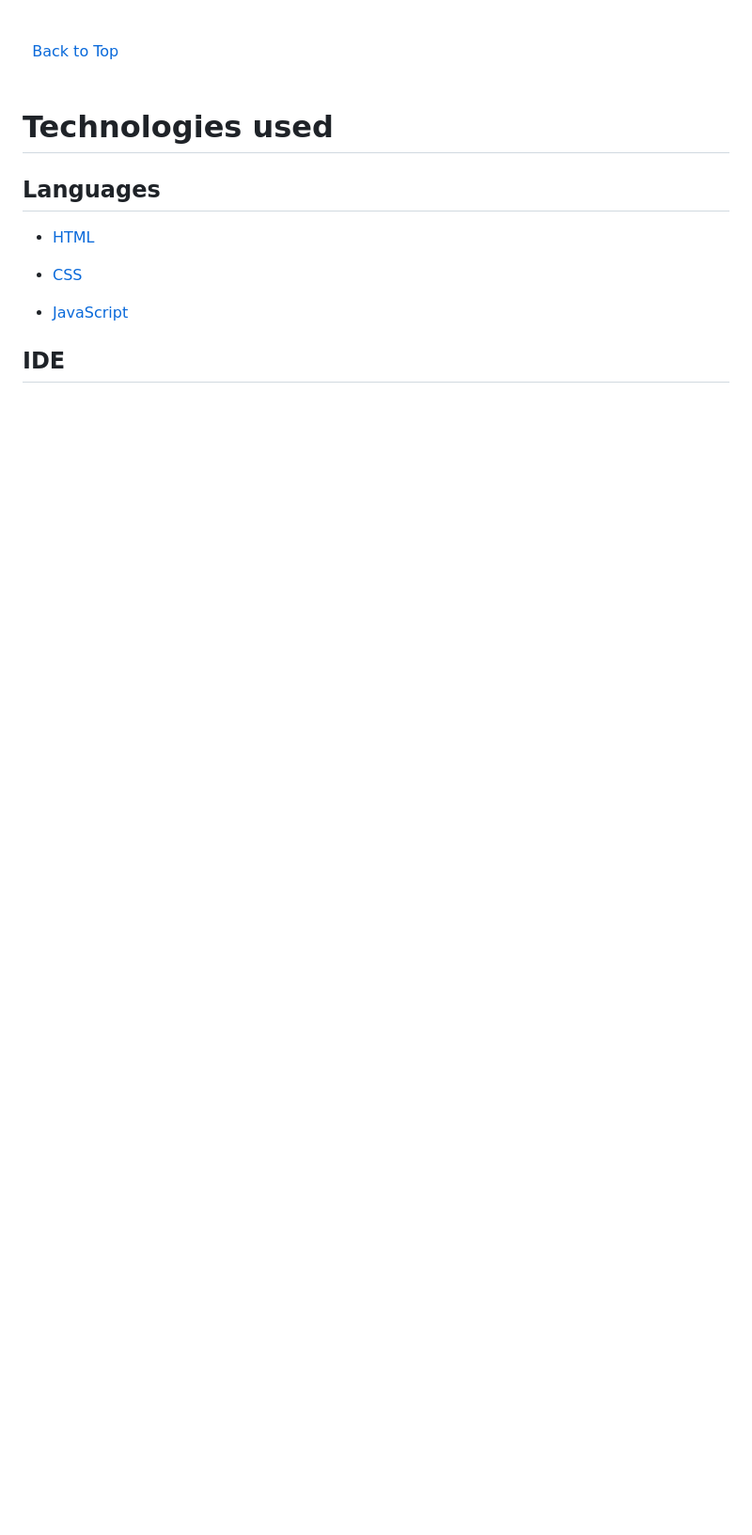
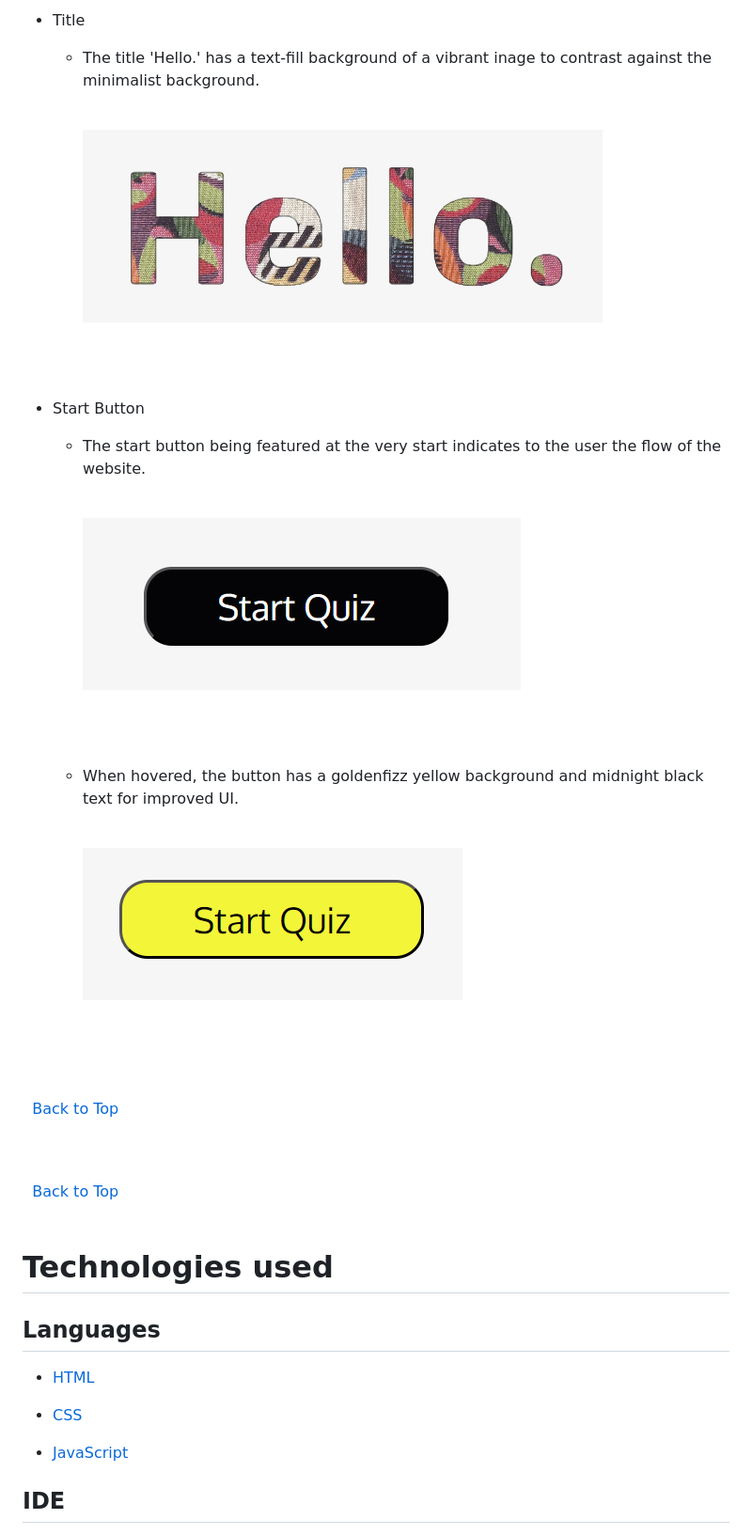
Before and after one commit to rachelcluke/art-aesthete-quiz, a Markdown page: README.md, the part around the change printed below. Shown: that part at 94% size. GitHub-like rendering; pictures changed too: docs/features/home-section-laptop-button-hover.png (added), docs/features/home-section-laptop-button.png (added), docs/features/home-section-tablet-title.png (added); blank space fills up the shorter version.

Commit message:
Readme - Features - Home section added

```diff
--- a/README.md
+++ b/README.md
@@ -182,3 +224,39 @@ The wireframes are below:
+- Title
+  - The title 'Hello.' has a text-fill background of a vibrant inage to contrast against the minimalist background.
+  \
+    &nbsp;
+
+    ![Home - Title](docs/features/home-section-tablet-title.png)
+
+    \
+    &nbsp;
+
+- Start Button
+  - The start button being featured at the very start indicates to the user the flow of the website.
+  \
+    &nbsp;
+
+    ![Home - Start Button](docs/features/home-section-laptop-button.png)
+
+    \
+    &nbsp;
+
+  - When hovered, the button has a goldenfizz yellow background and midnight black text for improved UI.
+  \
+    &nbsp;
+
+    ![Home - Start Button Hover](docs/features/home-section-laptop-button-hover.png)
+
+    \
+    &nbsp;
+
+\
+&nbsp;
+[Back to Top](#table-of-contents)
+\
+&nbsp;
+
+
 
 \
 &nbsp;
```
Also changed, not shown: other parts of README.md (+42 -0 lines), docs/features/home-section-small-header-hover.png (added), docs/features/home-section-small.png (added).
